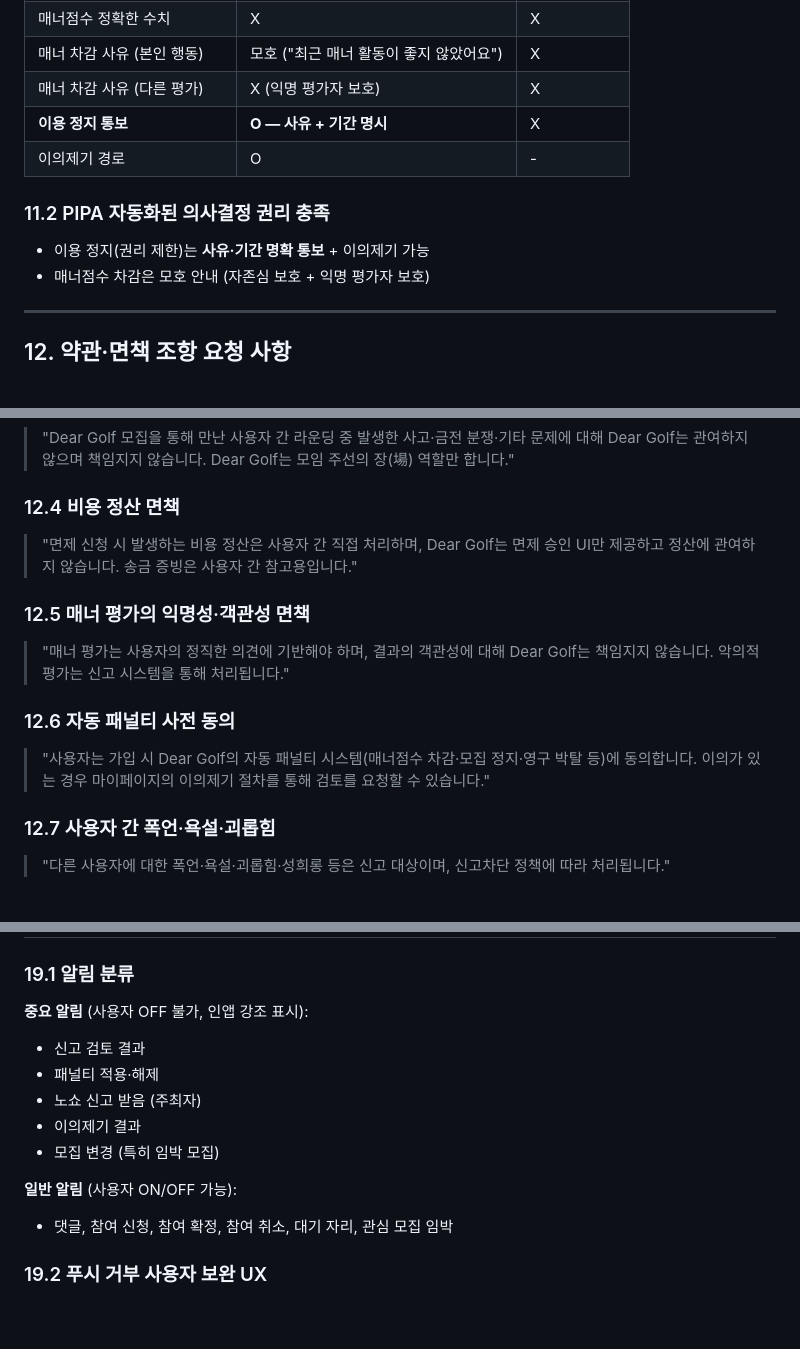
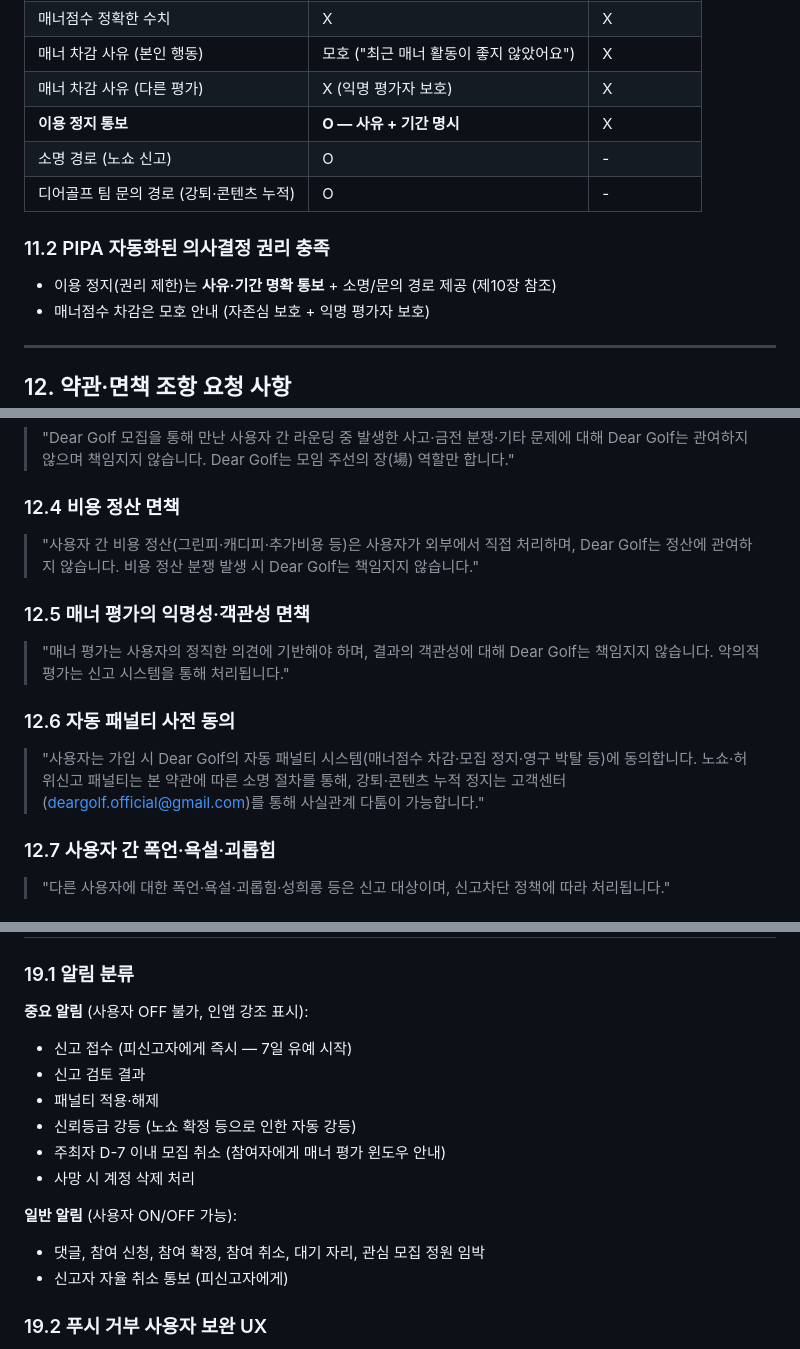
Before and after one commit to aroarang00/Dear-Golf, a Markdown page: docs/legal-review-summary.md, 3 parts joined by grey strips. GitHub-like rendering; blank space fills up the shorter version.

```diff
--- a/docs/legal-review-summary.md
+++ b/docs/legal-review-summary.md
@@ -420,10 +441,11 @@ T+7~9일  피신고자 48시간 소명 (텍스트 + 사진)
 | 매너 차감 사유 (본인 행동) | 모호 ("최근 매너 활동이 좋지 않았어요") | X |
 | 매너 차감 사유 (다른 평가) | X (익명 평가자 보호) | X |
 | **이용 정지 통보** | **O — 사유 + 기간 명시** | X |
-| 이의제기 경로 | O | - |
+| 소명 경로 (노쇼 신고) | O | - |
+| 디어골프 팀 문의 경로 (강퇴·콘텐츠 누적) | O | - |
 
 ### 11.2 PIPA 자동화된 의사결정 권리 충족
-- 이용 정지(권리 제한)는 **사유·기간 명확 통보** + 이의제기 가능
+- 이용 정지(권리 제한)는 **사유·기간 명확 통보** + 소명/문의 경로 제공 (제10장 참조)
 - 매너점수 차감은 모호 안내 (자존심 보호 + 익명 평가자 보호)
 
 ---
@@ -442,13 +464,13 @@ T+7~9일  피신고자 48시간 소명 (텍스트 + 사진)
 > "Dear Golf 모집을 통해 만난 사용자 간 라운딩 중 발생한 사고·금전 분쟁·기타 문제에 대해 Dear Golf는 관여하지 않으며 책임지지 않습니다. Dear Golf는 모임 주선의 장(場) 역할만 합니다."
 
 ### 12.4 비용 정산 면책
-> "면제 신청 시 발생하는 비용 정산은 사용자 간 직접 처리하며, Dear Golf는 면제 승인 UI만 제공하고 정산에 관여하지 않습니다. 송금 증빙은 사용자 간 참고용입니다."
+> "사용자 간 비용 정산(그린피·캐디피·추가비용 등)은 사용자가 외부에서 직접 처리하며, Dear Golf는 정산에 관여하지 않습니다. 비용 정산 분쟁 발생 시 Dear Golf는 책임지지 않습니다."
 
 ### 12.5 매너 평가의 익명성·객관성 면책
 > "매너 평가는 사용자의 정직한 의견에 기반해야 하며, 결과의 객관성에 대해 Dear Golf는 책임지지 않습니다. 악의적 평가는 신고 시스템을 통해 처리됩니다."
 
 ### 12.6 자동 패널티 사전 동의
-> "사용자는 가입 시 Dear Golf의 자동 패널티 시스템(매너점수 차감·모집 정지·영구 박탈 등)에 동의합니다. 이의가 있는 경우 마이페이지의 이의제기 절차를 통해 검토를 요청할 수 있습니다."
+> "사용자는 가입 시 Dear Golf의 자동 패널티 시스템(매너점수 차감·모집 정지·영구 박탈 등)에 동의합니다. 노쇼·허위신고 패널티는 본 약관에 따른 소명 절차를 통해, 강퇴·콘텐츠 누적 정지는 고객센터(deargolf.official@gmail.com)를 통해 사실관계 다툼이 가능합니다."
 
 ### 12.7 사용자 간 폭언·욕설·괴롭힘
 > "다른 사용자에 대한 폭언·욕설·괴롭힘·성희롱 등은 신고 대상이며, 신고차단 정책에 따라 처리됩니다."
@@ -618,14 +644,16 @@ T+7~9일  피신고자 48시간 소명 (텍스트 + 사진)
 ### 19.1 알림 분류
 
 **중요 알림** (사용자 OFF 불가, 인앱 강조 표시):
+- 신고 접수 (피신고자에게 즉시 — 7일 유예 시작)
 - 신고 검토 결과
 - 패널티 적용·해제
-- 노쇼 신고 받음 (주최자)
-- 이의제기 결과
-- 모집 변경 (특히 임박 모집)
+- 신뢰등급 강등 (노쇼 확정 등으로 인한 자동 강등)
+- 주최자 D-7 이내 모집 취소 (참여자에게 매너 평가 윈도우 안내)
+- 사망 시 계정 삭제 처리
 
 **일반 알림** (사용자 ON/OFF 가능):
-- 댓글, 참여 신청, 참여 확정, 참여 취소, 대기 자리, 관심 모집 임박
+- 댓글, 참여 신청, 참여 확정, 참여 취소, 대기 자리, 관심 모집 정원 임박
+- 신고자 자율 취소 통보 (피신고자에게)
 
 ### 19.2 푸시 거부 사용자 보완 UX
 - 인앱 알림함에 빨간 뱃지 강조
```
Also changed, not shown: other parts of docs/legal-review-summary.md (+50 -25 lines).
